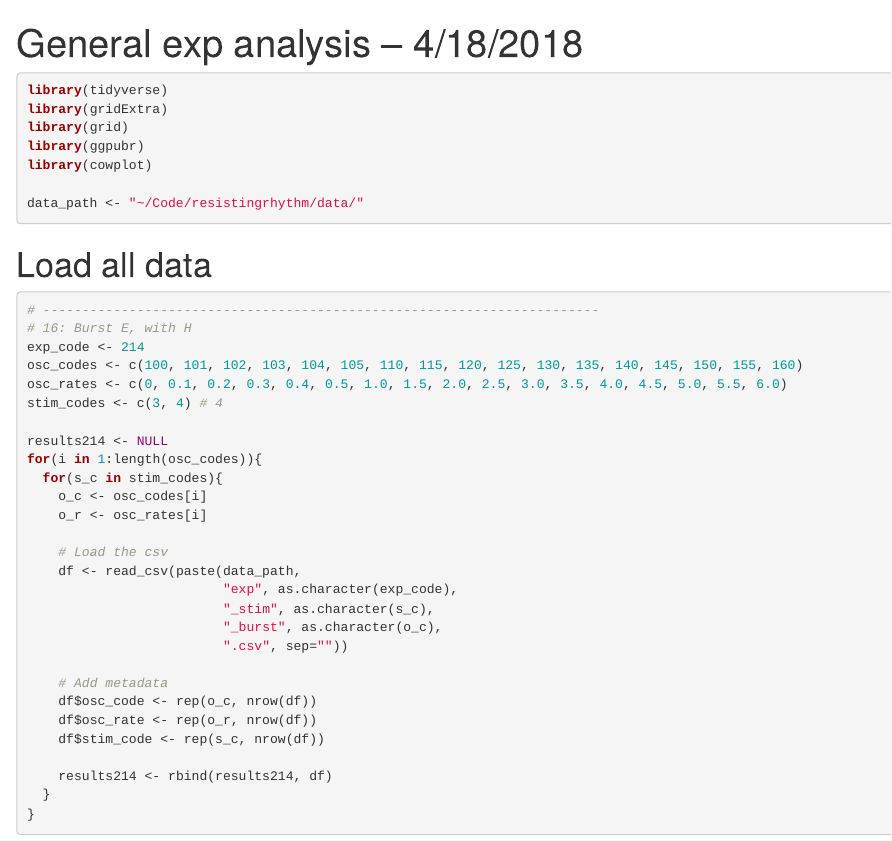
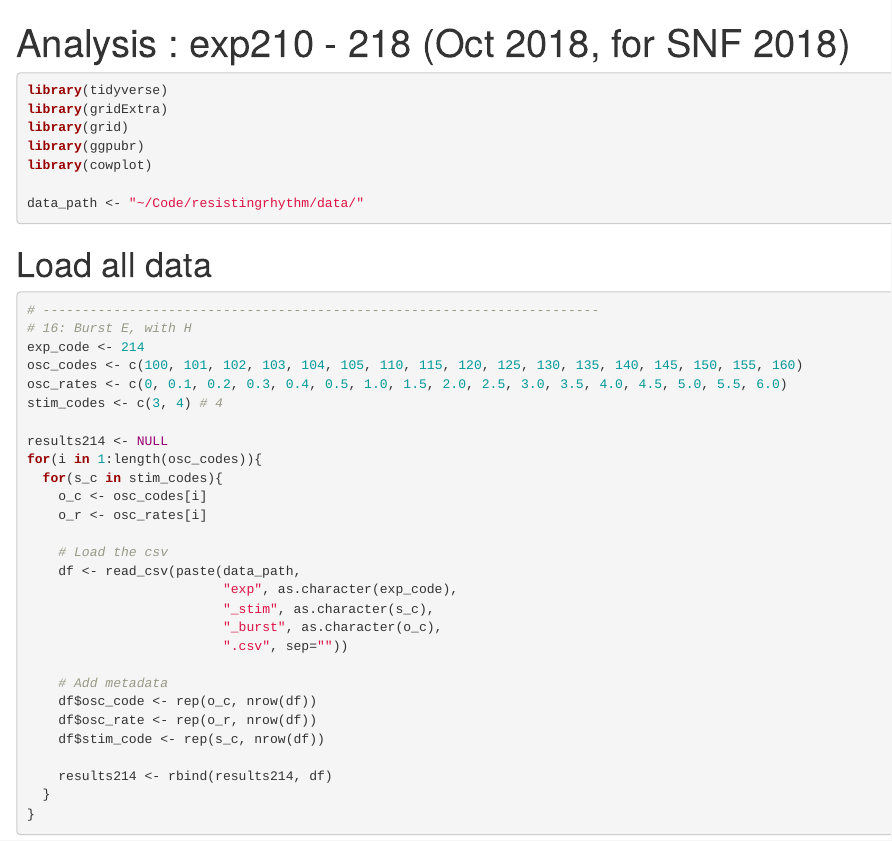
Before and after one commit to voytekresearch/resistingrhythm, an R Markdown document (resistingrhythm/analysis/paper_figures_v3.Rmd): the page in a window 1100 px wide, from its top. Rendered offline with R 4.5, knitr and Pandoc, with nearby package versions; some code elsewhere in the file could not run offline.

```diff
--- a/resistingrhythm/analysis/paper_figures_v3.Rmd
+++ b/resistingrhythm/analysis/paper_figures_v3.Rmd
@@ -1,5 +1,5 @@
 ---
-title: "General exp analysis -- 4/18/2018"
+title: "Analysis : exp210 - 218 (Oct 2018, for SNF 2018)"
 output: html_notebook
 ---
 
```
